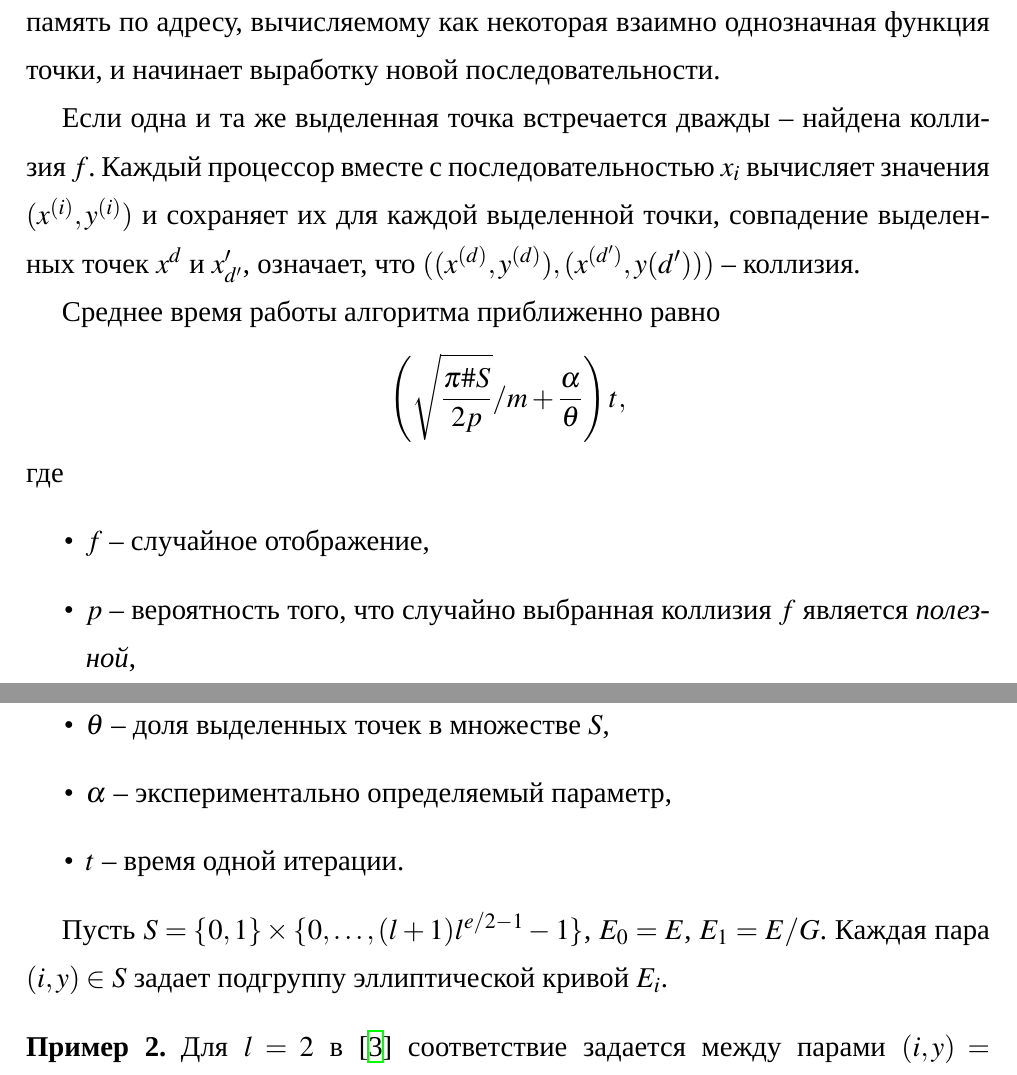
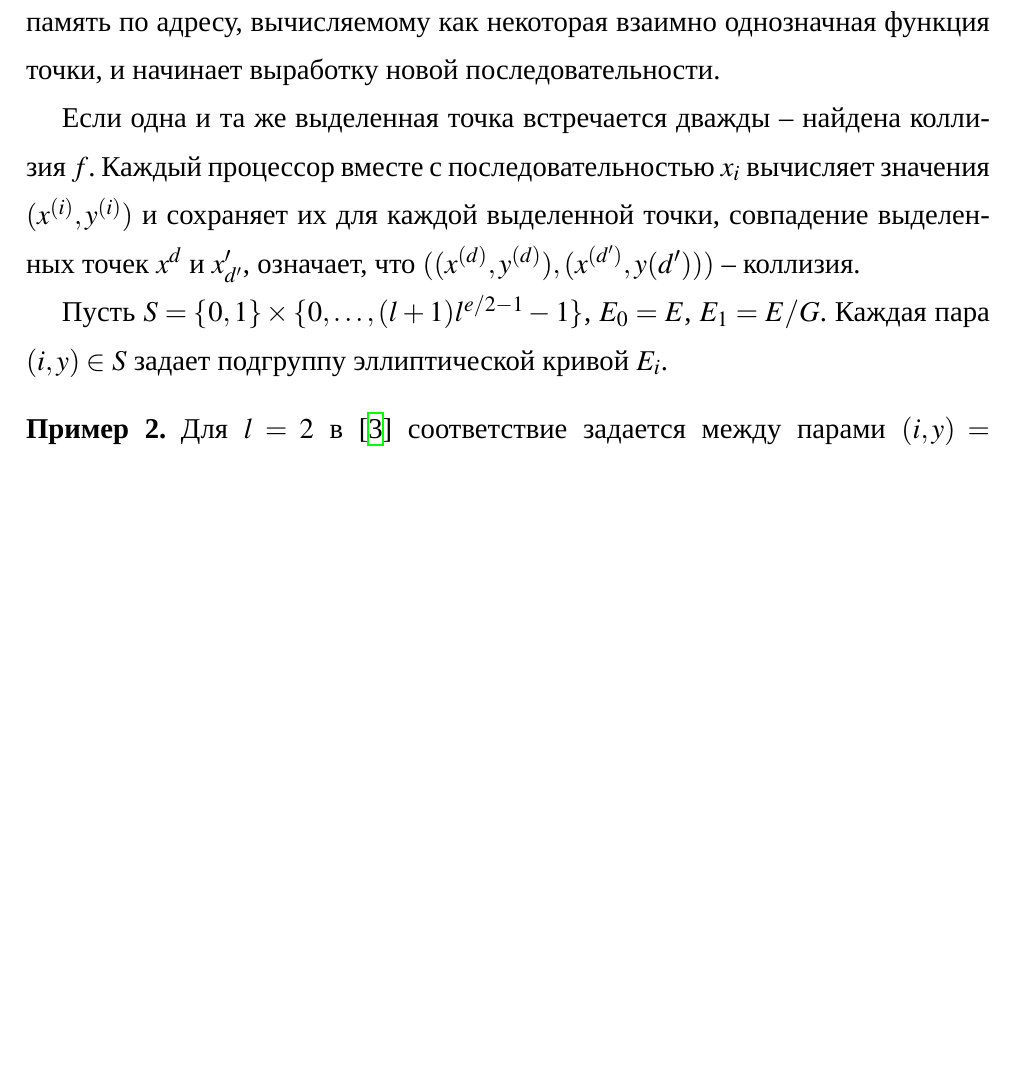
Before and after one commit to Dimitri-Koshelev/RuSIDH, a LaTeX document (SI_protocol+.tex): two parts of pages 18 and 19 of 26 before the commit and part of page 18 of 25 after it, the two joined at a grey line, cut so that both start at the same text, the shorter picture padded with empty space. Compiled offline with XeLaTeX; a missing font is replaced by an installed copy or a similar font.

Commit message:
Many fixes

```diff
--- a/SI_protocol+.tex
+++ b/SI_protocol+.tex
@@ -712,18 +712,18 @@ $\phi$ как композицию изогении из $\phi_1:E\to E'$, из
 
 Если одна и та же выделенная точка встречается дважды -- найдена коллизия $f$. Каждый процессор вместе с последовательностью $x_i$ вычисляет значения $(x^{(i)},y^{(i)})$ и сохраняет их для каждой выделенной точки, совпадение выделенных точек $x^d$ и $x'_{d'}$, означает, что $((x^{(d)}, y^{(d)}), (x^{(d')}, y{(d')}))$ -- коллизия.
 
-Среднее время работы алгоритма приближенно равно
-$$
-\left(\sqrt{\frac{\pi\#S}{2p}}/m+\frac{\alpha}{\theta}\right)t,
-$$
-где
-\begin{itemize}
-\item $f$ -- случайное отображение,
-\item $p$ -- вероятность того, что случайно выбранная коллизия $f$ является \emph{полезной},
-\item $\theta$ -- доля выделенных точек в множестве $S$,
-\item $\alpha$ -- экспериментально определяемый параметр,
-\item $t$ -- время одной итерации.
-\end{itemize}
+% Среднее время работы алгоритма приближенно равно
+% $$
+% \left(\sqrt{\frac{\pi\#S}{2p}}/m+\frac{\alpha}{\theta}\right)t,
+% $$
+% где
+% \begin{itemize}
+% \item $f$ -- случайное отображение,
+% \item $p$ -- вероятность того, что случайно выбранная коллизия $f$ является \emph{полезной},
+% \item $\theta$ -- доля выделенных точек в множестве $S$,
+% \item $\alpha$ -- экспериментально определяемый параметр,
+% \item $t$ -- время одной итерации.
+% \end{itemize}
 
 Пусть $S=\{0,1\}\times\{0,\dots,(l+1)l^{e/2-1}-1\}$, $E_0=E$, $E_1=E/G$.  Каждая пара $(i,y)\in S$ задает подгруппу эллиптической кривой $E_i$.
 \begin{example}
```
Also changed, not shown: SI_protocol+.pdf, SI_protocol+.tex (2 more changed lines).
